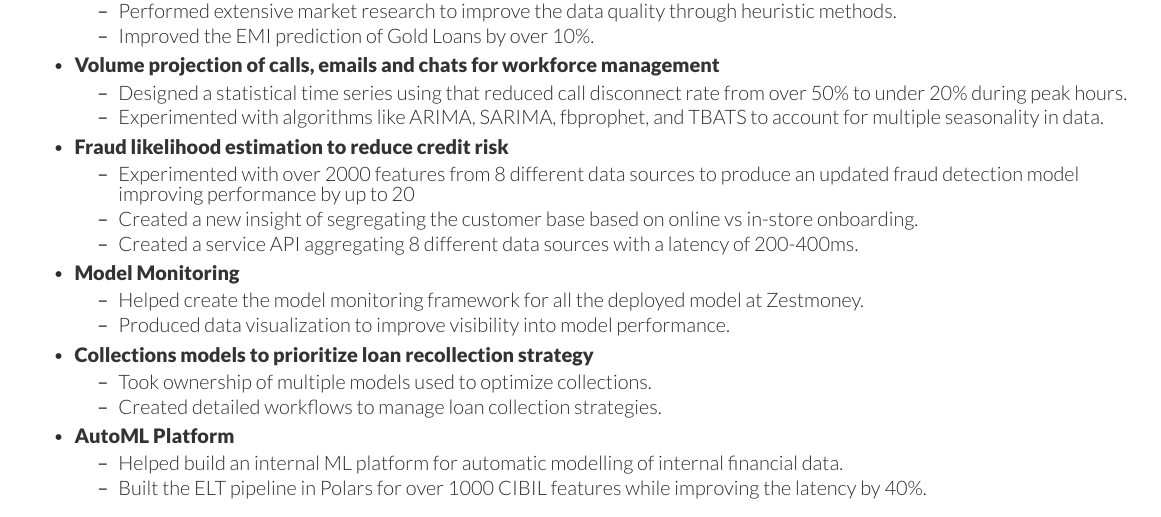
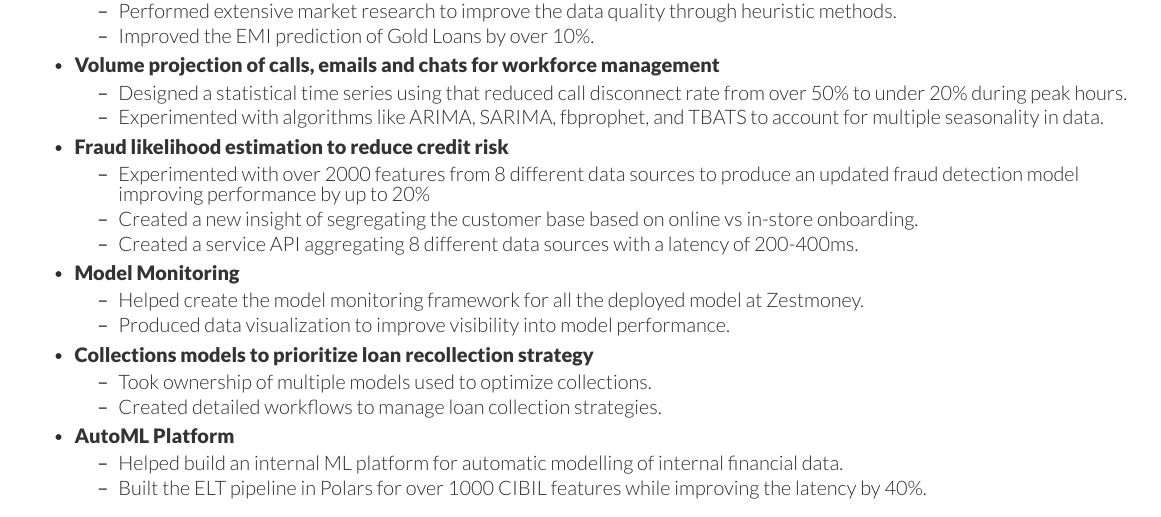
Before and after one commit to harshcurious/Resume, a LaTeX CV (HarshIITK-resume.tex): part of the page, cut so that both start at the same text. Compiled offline with XeLaTeX.

Commit message:
Added a percentage sign

```diff
--- a/HarshIITK-resume.tex
+++ b/HarshIITK-resume.tex
@@ -129,7 +129,7 @@
 
 	\item \runsubsubsection{Fraud likelihood estimation to reduce credit risk}
 	\begin{bullets}
-		\item Experimented with over 2000 features from 8 different data sources to produce an updated fraud detection model improving performance by up to 20%
+		\item Experimented with over 2000 features from 8 different data sources to produce an updated fraud detection model improving performance by up to 20\%
 %		\item Improved the previous performance by approximately 20\%.
 		\item Created a new insight of segregating the customer base based on online vs in-store onboarding.
 		\item Created a service API aggregating 8 different data sources with a latency of 200-400ms.
```
Also changed, not shown: HarshIITK-resume.pdf, 2 other files.
